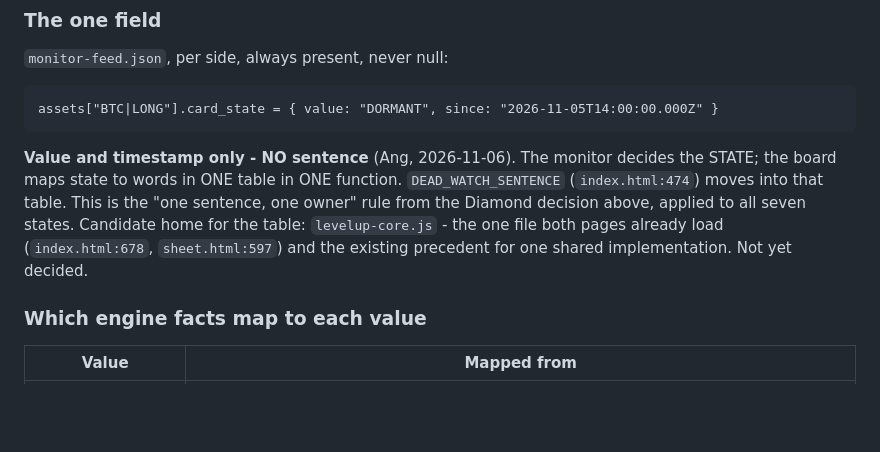
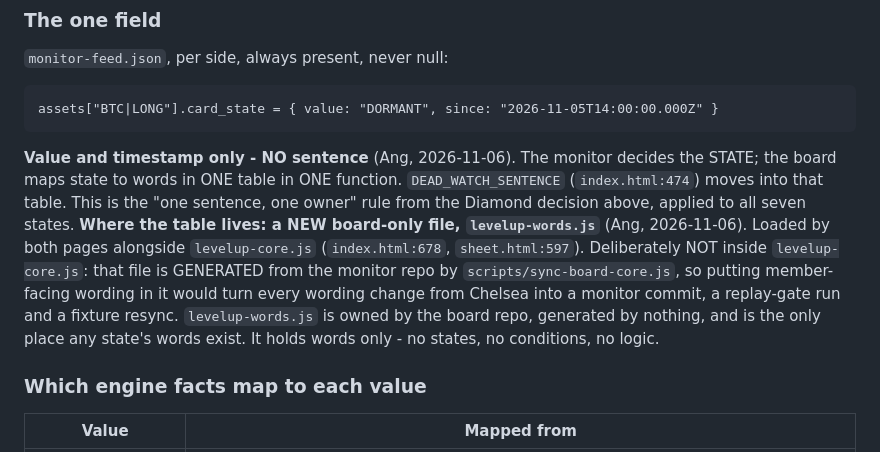
Before and after one commit to angiemcunningham-dot/levelup-sheets, a Markdown page: CURRENT_STATE.md, the part around the change. Rendered like a GitHub page; blank space fills up the shorter version.

Commit message:
docs: the card_state words table lives in a new board-only levelup-words.js
Same doc as the monitor repo's copy - the two are kept identical.
Decided by Ang 2026-11-06. levelup-words.js is a NEW file in THIS repo,
loaded by index.html and sheet.html next to levelup-core.js.

Not inside levelup-core.js, because that file is generated from the
monitor repo by scripts/sync-board-core.js - wording would become a
monitor deploy. This file is board-owned and generated by nothing.

Co-Authored-By: Claude Opus 5 <noreply@anthropic.com>

```diff
--- a/CURRENT_STATE.md
+++ b/CURRENT_STATE.md
@@ -129,8 +129,12 @@ assets["BTC|LONG"].card_state = { value: "DORMANT", since: "2026-11-05T14:00:00.
 **Value and timestamp only - NO sentence** (Ang, 2026-11-06). The monitor decides the STATE; the board maps
 state to words in ONE table in ONE function. `DEAD_WATCH_SENTENCE` (`index.html:474`) moves into that table.
 This is the "one sentence, one owner" rule from the Diamond decision above, applied to all seven states.
-Candidate home for the table: `levelup-core.js` - the one file both pages already load (`index.html:678`,
-`sheet.html:597`) and the existing precedent for one shared implementation. Not yet decided.
+**Where the table lives: a NEW board-only file, `levelup-words.js`** (Ang, 2026-11-06). Loaded by both pages
+alongside `levelup-core.js` (`index.html:678`, `sheet.html:597`). Deliberately NOT inside `levelup-core.js`:
+that file is GENERATED from the monitor repo by `scripts/sync-board-core.js`, so putting member-facing wording
+in it would turn every wording change from Chelsea into a monitor commit, a replay-gate run and a fixture
+resync. `levelup-words.js` is owned by the board repo, generated by nothing, and is the only place any state's
+words exist. It holds words only - no states, no conditions, no logic.
 
 ### Which engine facts map to each value
 
```
